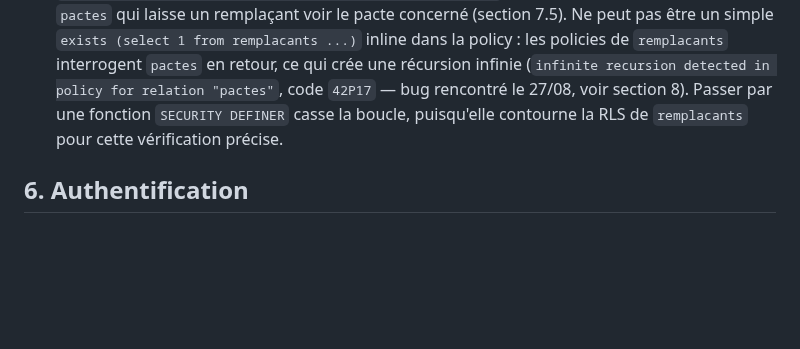
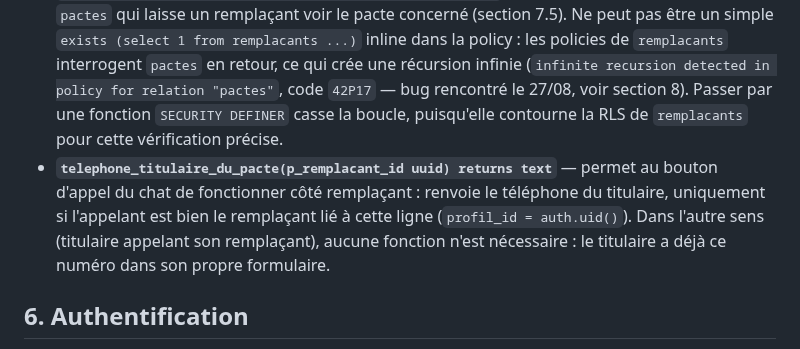
Before and after one commit to kevinarner/le_pacte, a Markdown page: ARCHITECTURE.md, the part around the change. GitHub-like rendering; blank space fills up the shorter version.

Commit message:
Documenter la fonction d'appel depuis le chat

```diff
--- a/ARCHITECTURE.md
+++ b/ARCHITECTURE.md
@@ -84,6 +84,7 @@ Ces fonctions tournent avec les droits du propriétaire de la base, pas ceux de
 - **`trouver_profil_par_telephone(p_telephone text) returns uuid`** — RPC restreinte, appelée par l'app à la création d'un pacte (pour savoir si le destinataire a déjà un compte) et à l'ajout d'un remplaçant (pour lier `profil_id` immédiatement s'il a déjà un compte, sans attendre une inscription future). Ne renvoie qu'un UUID (ou rien), jamais les autres champs du profil — nécessaire car la RLS de `profiles` interdit sinon toute lecture du profil d'un tiers.
 - **`annuler_si_double_absence()`** — trigger `after insert or update of selectionne` sur `remplacants`. Quand un côté sélectionne un remplaçant, vérifie si l'autre côté en a déjà un sélectionné pour ce même pacte ; si oui, bascule `pactes.statut` sur `annuleDoubleAbsence`. Doit obligatoirement tourner en `SECURITY DEFINER` : c'est le seul endroit du système qui a le droit de comparer les deux côtés d'un même pacte, l'app cliente n'ayant jamais accès aux remplaçants de l'autre partie (RLS par côté, section 4).
 - **`est_remplacant_du_pacte(p_pacte_id uuid) returns boolean`** — utilisée par la policy SELECT de `pactes` qui laisse un remplaçant voir le pacte concerné (section 7.5). Ne peut pas être un simple `exists (select 1 from remplacants ...)` inline dans la policy : les policies de `remplacants` interrogent `pactes` en retour, ce qui crée une récursion infinie (`infinite recursion detected in policy for relation "pactes"`, code `42P17` — bug rencontré le 27/08, voir section 8). Passer par une fonction `SECURITY DEFINER` casse la boucle, puisqu'elle contourne la RLS de `remplacants` pour cette vérification précise.
+- **`telephone_titulaire_du_pacte(p_remplacant_id uuid) returns text`** — permet au bouton d'appel du chat de fonctionner côté remplaçant : renvoie le téléphone du titulaire, uniquement si l'appelant est bien le remplaçant lié à cette ligne (`profil_id = auth.uid()`). Dans l'autre sens (titulaire appelant son remplaçant), aucune fonction n'est nécessaire : le titulaire a déjà ce numéro dans son propre formulaire.
 
 ## 6. Authentification
 
```
